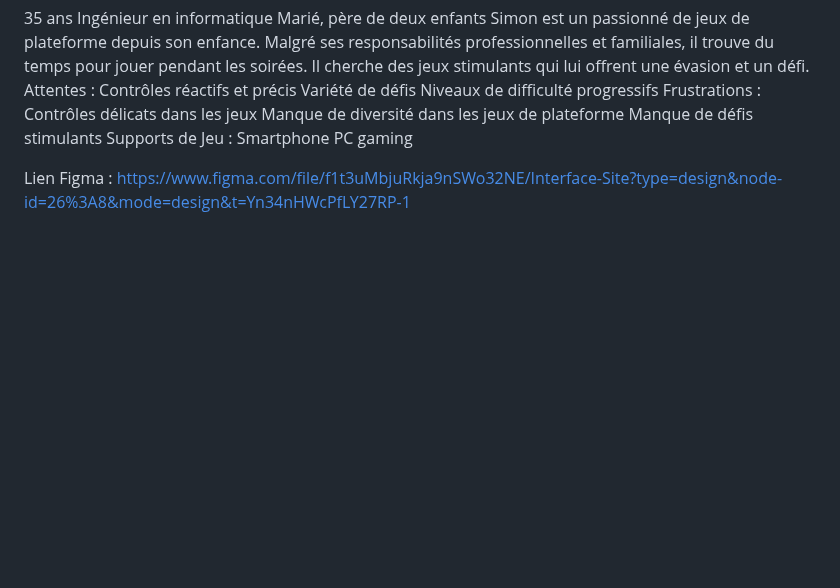
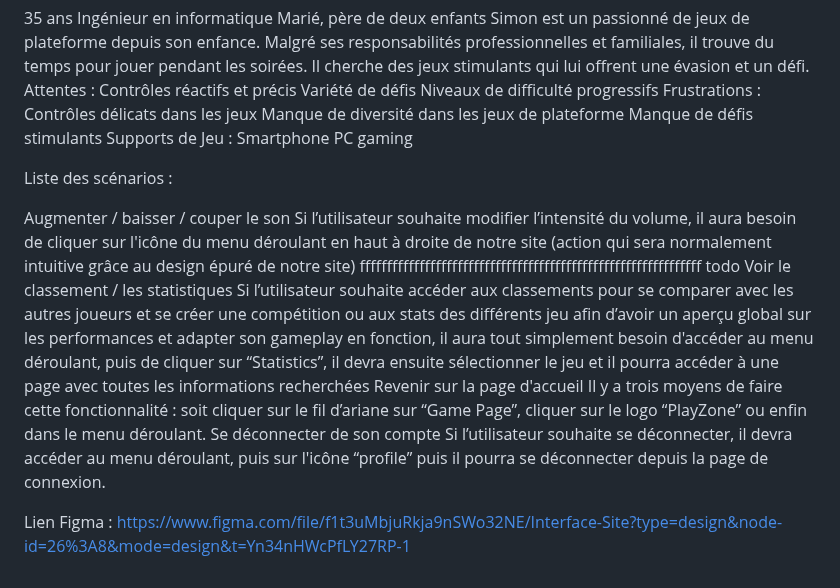
Before and after one commit to Boatti/MIAGE_JeuxWeb, a Markdown page: README.md, the part around the change. GitHub-like rendering; blank space fills up the shorter version.

```diff
--- a/README.md
+++ b/README.md
@@ -143,6 +143,18 @@ Smartphone
 PC gaming
 
 
+Liste des scénarios :
+
+Augmenter / baisser / couper le son
+Si l’utilisateur souhaite modifier l’intensité du volume, il aura besoin de cliquer sur l'icône du menu déroulant en haut à droite de notre site (action qui sera normalement intuitive grâce au design épuré de notre site) fffffffffffffffffffffffffffffffffffffffffffffffffffffffffffffff todo
+Voir le classement / les statistiques
+Si l’utilisateur souhaite accéder aux classements pour se comparer avec les autres joueurs et se créer une compétition ou aux stats des différents jeu afin d’avoir un aperçu global sur les performances et adapter son gameplay en fonction, il aura tout simplement besoin d'accéder au menu déroulant, puis de cliquer sur “Statistics”, il devra ensuite sélectionner le jeu et il pourra accéder à une page avec toutes les informations recherchées
+Revenir sur la page d'accueil
+Il y a trois moyens de faire cette fonctionnalité : soit cliquer sur le fil d’ariane sur “Game Page”, cliquer sur le logo “PlayZone” ou enfin dans le menu déroulant.
+Se déconnecter de son compte
+Si l’utilisateur souhaite se déconnecter, il devra accéder au menu déroulant, puis sur l'icône “profile” puis il pourra se déconnecter depuis la page de connexion.
+
+
 
 
 Lien Figma : https://www.figma.com/file/f1t3uMbjuRkja9nSWo32NE/Interface-Site?type=design&node-id=26%3A8&mode=design&t=Yn34nHWcPfLY27RP-1
```
